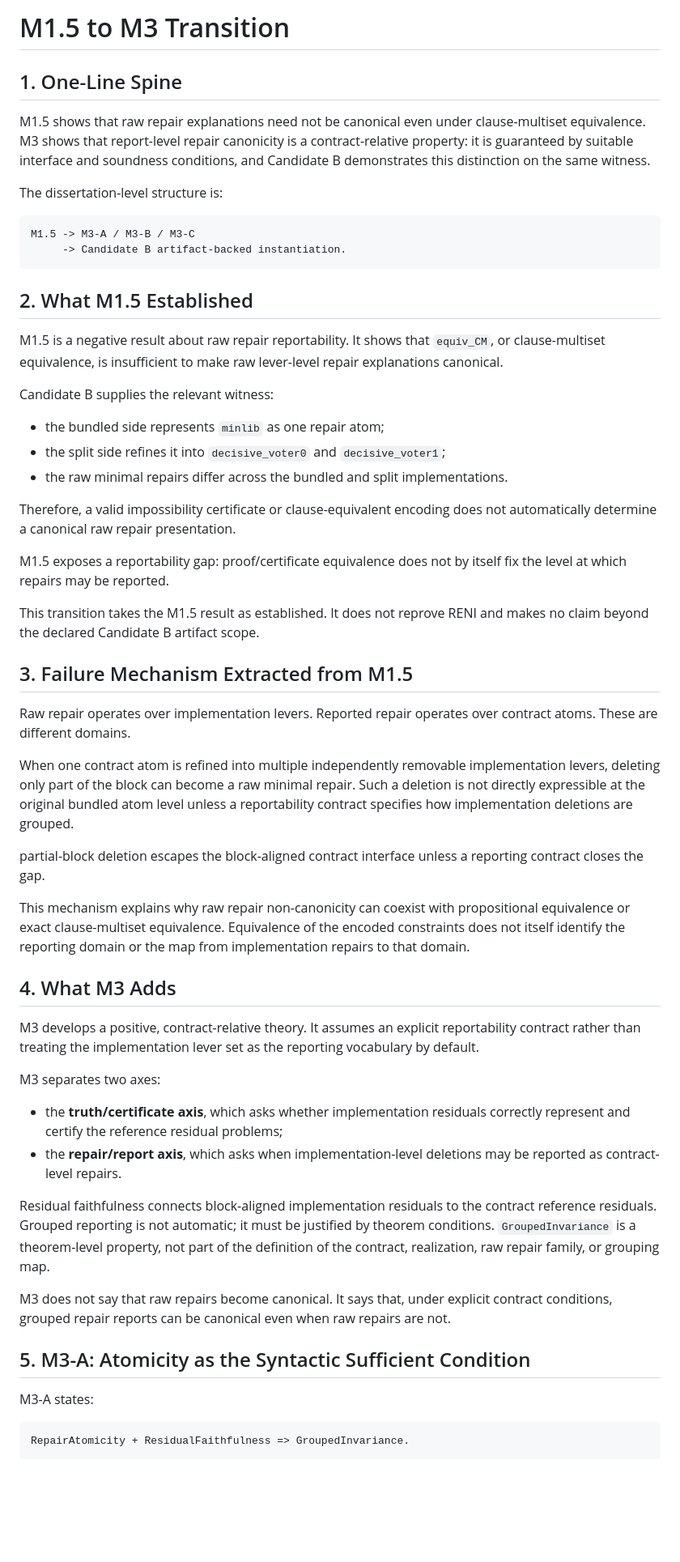
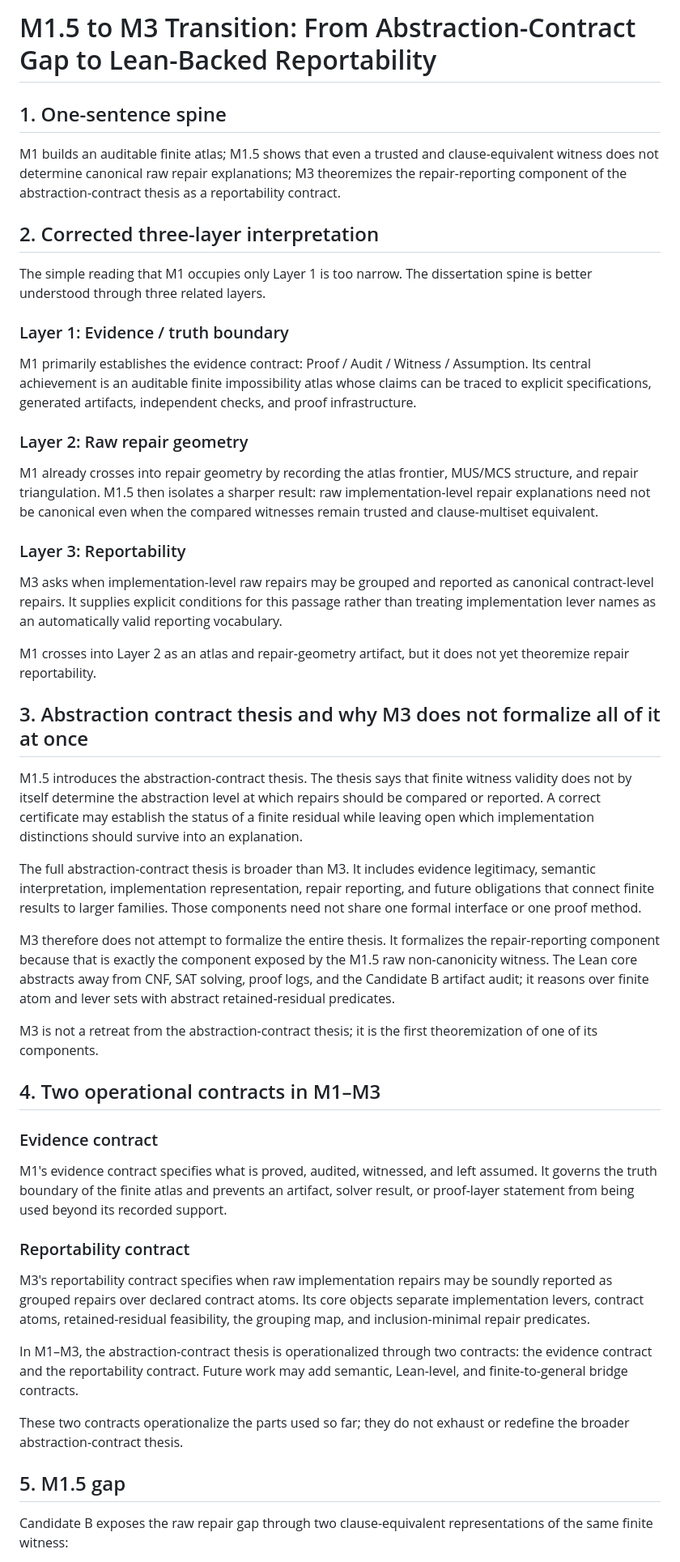
Before and after one commit to SHayashida/Sen-Lean4, a Markdown page: docs/m1_5_to_m3_transition.md, the part around one of its changes. Shown at 81% size. GitHub-like rendering; blank space fills up the shorter version.

Commit message:
feat(m3): refine M1.5 to M3 transition document with enhanced clarity on reportability and abstraction-contract thesis

````diff
--- a/docs/m1_5_to_m3_transition.md
+++ b/docs/m1_5_to_m3_transition.md
@@ -1,89 +1,52 @@
-# M1.5 to M3 Transition
+# M1.5 to M3 Transition: From Abstraction-Contract Gap to Lean-Backed Reportability
 
-## 1. One-Line Spine
+## 1. One-sentence spine
 
-M1.5 shows that raw repair explanations need not be canonical even under
-clause-multiset equivalence. M3 shows that report-level repair canonicity is a
-contract-relative property: it is guaranteed by suitable interface and
-soundness conditions, and Candidate B demonstrates this distinction on the same
-witness.
+M1 builds an auditable finite atlas; M1.5 shows that even a trusted and clause-equivalent witness does not determine canonical raw repair explanations; M3 theoremizes the repair-reporting component of the abstraction-contract thesis as a reportability contract.
 
-The dissertation-level structure is:
+## 2. Corrected three-layer interpretation
 
-```text
-M1.5 -> M3-A / M3-B / M3-C
-     -> Candidate B artifact-backed instantiation.
-```
+The simple reading that M1 occupies only Layer 1 is too narrow. The dissertation spine is better understood through three related layers.
 
-## 2. What M1.5 Established
+### Layer 1: Evidence / truth boundary
 
-M1.5 is a negative result about raw repair reportability. It shows that
-`equiv_CM`, or clause-multiset equivalence, is insufficient to make raw
-lever-level repair explanations canonical.
+M1 primarily establishes the evidence contract: Proof / Audit / Witness / Assumption. Its central achievement is an auditable finite impossibility atlas whose claims can be traced to explicit specifications, generated artifacts, independent checks, and proof infrastructure.
 
-Candidate B supplies the relevant witness:
+### Layer 2: Raw repair geometry
 
-- the bundled side represents `minlib` as one repair atom;
-- the split side refines it into `decisive_voter0` and
-  `decisive_voter1`;
-- the raw minimal repairs differ across the bundled and split
-  implementations.
+M1 already crosses into repair geometry by recording the atlas frontier, MUS/MCS structure, and repair triangulation. M1.5 then isolates a sharper result: raw implementation-level repair explanations need not be canonical even when the compared witnesses remain trusted and clause-multiset equivalent.
 
-Therefore, a valid impossibility certificate or clause-equivalent encoding
-does not automatically determine a canonical raw repair presentation.
+### Layer 3: Reportability
 
-M1.5 exposes a reportability gap: proof/certificate equivalence does not by
-itself fix the level at which repairs may be reported.
+M3 asks when implementation-level raw repairs may be grouped and reported as canonical contract-level repairs. It supplies explicit conditions for this passage rather than treating implementation lever names as an automatically valid reporting vocabulary.
 
-This transition takes the M1.5 result as established. It does not reprove RENI
-and makes no claim beyond the declared Candidate B artifact scope.
+M1 crosses into Layer 2 as an atlas and repair-geometry artifact, but it does not yet theoremize repair reportability.
 
-## 3. Failure Mechanism Extracted from M1.5
+## 3. Abstraction contract thesis and why M3 does not formalize all of it at once
 
-Raw repair operates over implementation levers. Reported repair operates over
-contract atoms. These are different domains.
+M1.5 introduces the abstraction-contract thesis. The thesis says that finite witness validity does not by itself determine the abstraction level at which repairs should be compared or reported. A correct certificate may establish the status of a finite residual while leaving open which implementation distinctions should survive into an explanation.
 
-When one contract atom is refined into multiple independently removable
-implementation levers, deleting only part of the block can become a raw
-minimal repair. Such a deletion is not directly expressible at the original
-bundled atom level unless a reportability contract specifies how
-implementation deletions are grouped.
+The full abstraction-contract thesis is broader than M3. It includes evidence legitimacy, semantic interpretation, implementation representation, repair reporting, and future obligations that connect finite results to larger families. Those components need not share one formal interface or one proof method.
 
-partial-block deletion escapes the block-aligned contract interface unless a reporting contract closes the gap.
+M3 therefore does not attempt to formalize the entire thesis. It formalizes the repair-reporting component because that is exactly the component exposed by the M1.5 raw non-canonicity witness. The Lean core abstracts away from CNF, SAT solving, proof logs, and the Candidate B artifact audit; it reasons over finite atom and lever sets with abstract retained-residual predicates.
 
-This mechanism explains why raw repair non-canonicity can coexist with
-propositional equivalence or exact clause-multiset equivalence. Equivalence of
-the encoded constraints does not itself identify the reporting domain or the
-map from implementation repairs to that domain.
+M3 is not a retreat from the abstraction-contract thesis; it is the first theoremization of one of its components.
 
-## 4. What M3 Adds
+## 4. Two operational contracts in M1–M3
 
-M3 develops a positive, contract-relative theory. It assumes an explicit
-reportability contract rather than treating the implementation lever set as
-the reporting vocabulary by default.
+### Evidence contract
 
-M3 separates two axes:
+M1's evidence contract specifies what is proved, audited, witnessed, and left assumed. It governs the truth boundary of the finite atlas and prevents an artifact, solver result, or proof-layer statement from being used beyond its recorded support.
 
-- the **truth/certificate axis**, which asks whether implementation residuals
-  correctly represent and certify the reference residual problems;
-- the **repair/report axis**, which asks when implementation-level deletions
-  may be reported as contract-level repairs.
+### Reportability contract
 
-Residual faithfulness connects block-aligned implementation residuals to the
-contract reference residuals. Grouped reporting is not automatic; it must be
-justified by theorem conditions. `GroupedInvariance` is a theorem-level
-property, not part of the definition of the contract, realization, raw repair
-family, or grouping map.
+M3's reportability contract specifies when raw implementation repairs may be soundly reported as grouped repairs over declared contract atoms. Its core objects separate implementation levers, contract atoms, retained-residual feasibility, the grouping map, and inclusion-minimal repair predicates.
 
-M3 does not say that raw repairs become canonical. It says that, under explicit
-contract conditions, grouped repair reports can be canonical even when raw
-repairs are not.
+In M1–M3, the abstraction-contract thesis is operationalized through two contracts: the evidence contract and the reportability contract. Future work may add semantic, Lean-level, and finite-to-general bridge contracts.
 
-## 5. M3-A: Atomicity as the Syntactic Sufficient Condition
+These two contracts operationalize the parts used so far; they do not exhaust or redefine the broader abstraction-contract thesis.
 
-M3-A states:
+## 5. M1.5 gap
 
-```text
-RepairAtomicity + ResidualFaithfulness => GroupedInvariance.
-```
+Candidate B exposes the raw repair gap through two clause-equivalent representations of the same finite witness:
 
````
Also changed, not shown: other parts of docs/m1_5_to_m3_transition.md (+51 -201 lines).
